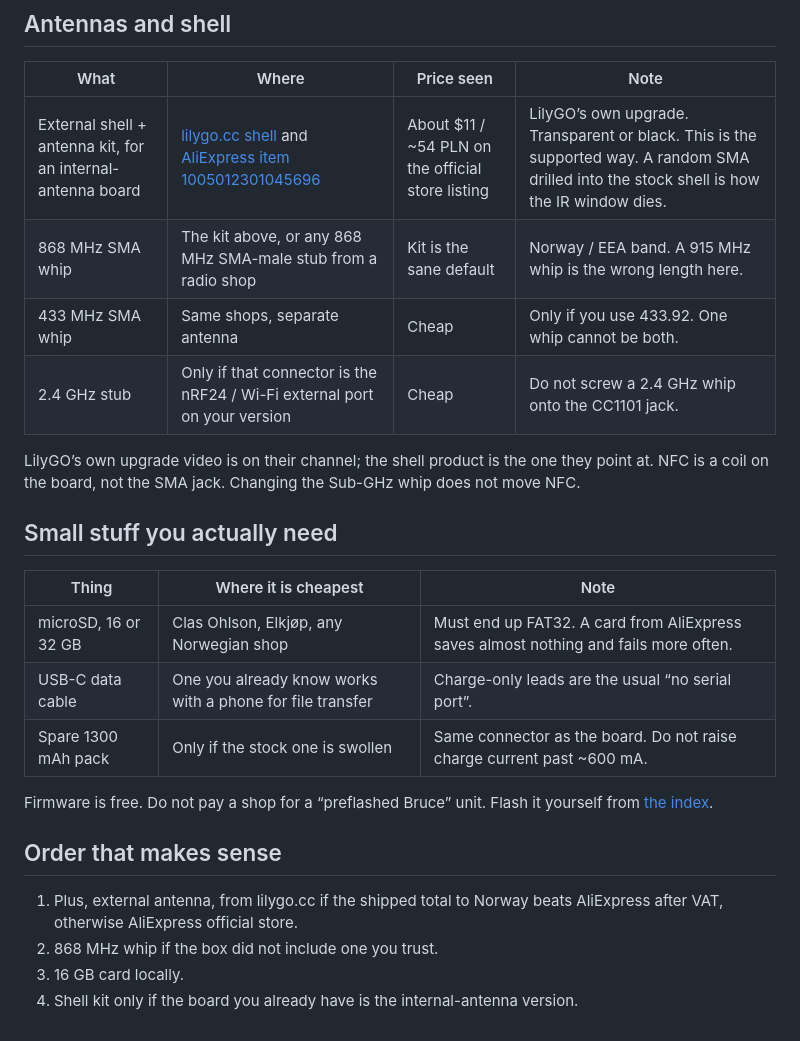
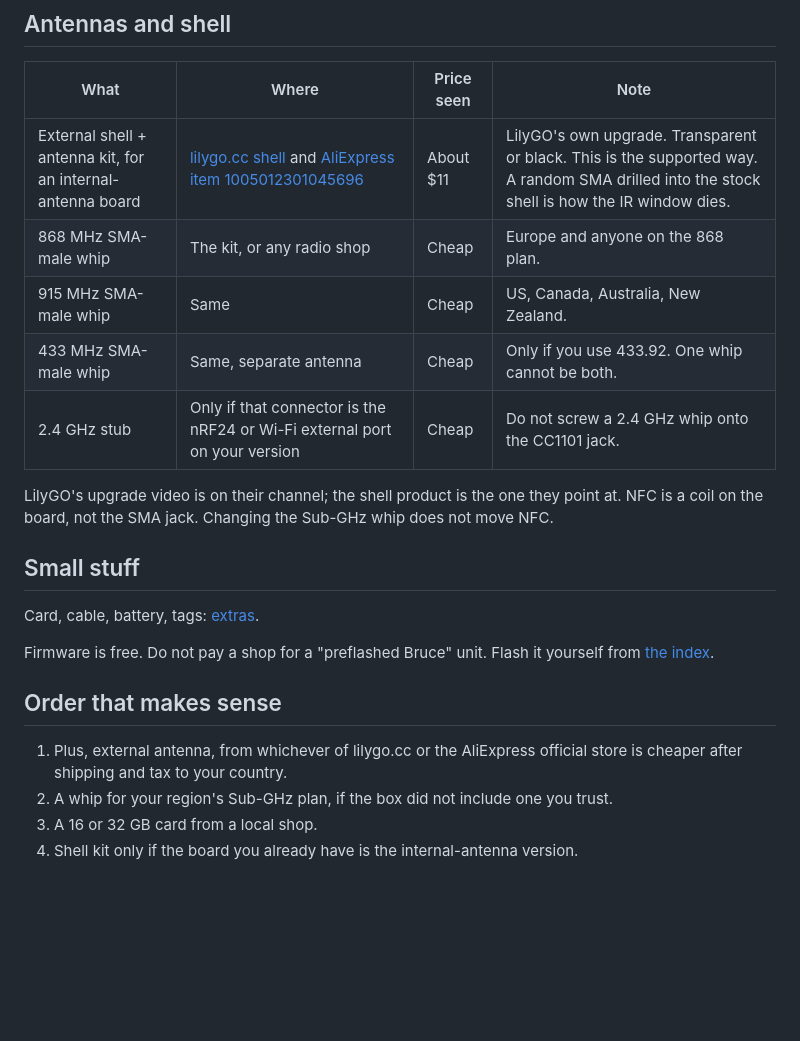
Before and after one commit to iinze0/t-embed-cc1101-guide, a Markdown page: docs/08-buy.md, the part around one of its changes. Rendered like a GitHub page; blank space fills up the shorter version.

Commit message:
Make buying and band advice worldwide

```diff
--- a/docs/08-buy.md
+++ b/docs/08-buy.md
@@ -30,26 +39,23 @@ Norwegian shops (Chip Depot in Switzerland was CHF 79.80 for the external Plus)
 
 | What | Where | Price seen | Note |
 | --- | --- | --- | --- |
-| External shell + antenna kit, for an internal-antenna board | [lilygo.cc shell](https://lilygo.cc/products/t-embed-series-shell) and [AliExpress item 1005012301045696](https://www.aliexpress.com/item/1005012301045696.html) | About $11 / ~54 PLN on the official store listing | LilyGO’s own upgrade. Transparent or black. This is the supported way. A random SMA drilled into the stock shell is how the IR window dies. |
-| 868 MHz SMA whip | The kit above, or any 868 MHz SMA-male stub from a radio shop | Kit is the sane default | Norway / EEA band. A 915 MHz whip is the wrong length here. |
-| 433 MHz SMA whip | Same shops, separate antenna | Cheap | Only if you use 433.92. One whip cannot be both. |
-| 2.4 GHz stub | Only if that connector is the nRF24 / Wi-Fi external port on your version | Cheap | Do not screw a 2.4 GHz whip onto the CC1101 jack. |
+| External shell + antenna kit, for an internal-antenna board | [lilygo.cc shell](https://lilygo.cc/products/t-embed-series-shell) and [AliExpress item 1005012301045696](https://www.aliexpress.com/item/1005012301045696.html) | About $11 | LilyGO's own upgrade. Transparent or black. This is the supported way. A random SMA drilled into the stock shell is how the IR window dies. |
+| 868 MHz SMA-male whip | The kit, or any radio shop | Cheap | Europe and anyone on the 868 plan. |
+| 915 MHz SMA-male whip | Same | Cheap | US, Canada, Australia, New Zealand. |
+| 433 MHz SMA-male whip | Same, separate antenna | Cheap | Only if you use 433.92. One whip cannot be both. |
+| 2.4 GHz stub | Only if that connector is the nRF24 or Wi-Fi external port on your version | Cheap | Do not screw a 2.4 GHz whip onto the CC1101 jack. |
 
-LilyGO’s own upgrade video is on their channel; the shell product is the one they point at. NFC is a coil on the board, not the SMA jack. Changing the Sub-GHz whip does not move NFC.
+LilyGO's upgrade video is on their channel; the shell product is the one they point at. NFC is a coil on the board, not the SMA jack. Changing the Sub-GHz whip does not move NFC.
 
-## Small stuff you actually need
+## Small stuff
 
-| Thing | Where it is cheapest | Note |
-| --- | --- | --- |
-| microSD, 16 or 32 GB | Clas Ohlson, Elkjøp, any Norwegian shop | Must end up FAT32. A card from AliExpress saves almost nothing and fails more often. |
-| USB-C data cable | One you already know works with a phone for file transfer | Charge-only leads are the usual “no serial port”. |
-| Spare 1300 mAh pack | Only if the stock one is swollen | Same connector as the board. Do not raise charge current past ~600 mA. |
+Card, cable, battery, tags: [extras](10-extras.md).
 
-Firmware is free. Do not pay a shop for a “preflashed Bruce” unit. Flash it yourself from [the index](09-firmware-index.md).
+Firmware is free. Do not pay a shop for a "preflashed Bruce" unit. Flash it yourself from [the index](09-firmware-index.md).
 
 ## Order that makes sense
 
-1. Plus, external antenna, from lilygo.cc if the shipped total to Norway beats AliExpress after VAT, otherwise AliExpress official store.
-2. 868 MHz whip if the box did not include one you trust.
-3. 16 GB card locally.
+1. Plus, external antenna, from whichever of lilygo.cc or the AliExpress official store is cheaper after shipping and tax to your country.
+2. A whip for your region's Sub-GHz plan, if the box did not include one you trust.
+3. A 16 or 32 GB card from a local shop.
 4. Shell kit only if the board you already have is the internal-antenna version.
```
Also changed, not shown: other parts of docs/08-buy.md (+16 -7 lines), docs/01-hardware.md (+13 -7 lines), docs/10-extras.md (+19 -17 lines).
